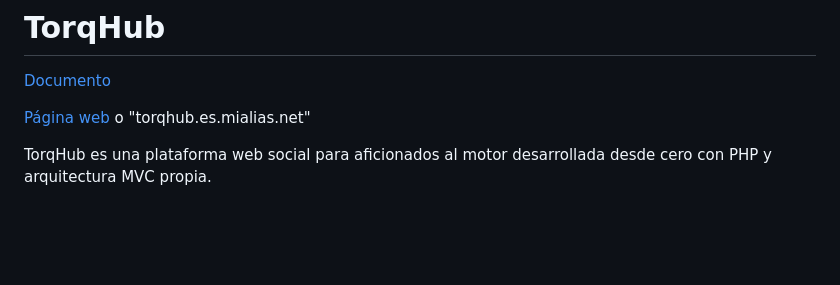
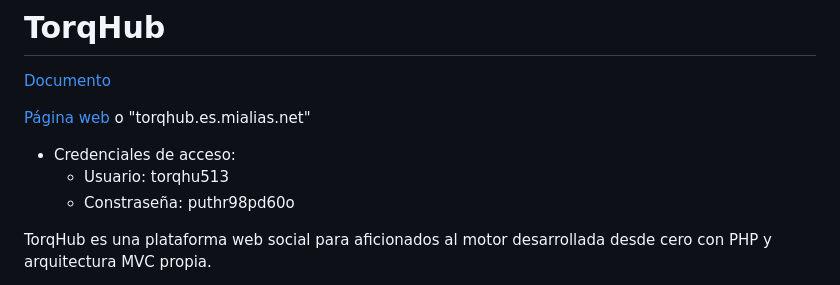
Before and after one commit to mhornos/torqhub, a Markdown page: README.md, the part around the change. Rendered like a GitHub page; blank space fills up the shorter version.

Commit message:
Credenciales de acceso

```diff
--- a/README.md
+++ b/README.md
@@ -3,6 +3,9 @@
 [Documento](https://docs.google.com/document/d/1xBUbJVxpTcVCnY1csCN8iuvDQGqctCGAMUM9VGTCs7w/edit?usp=sharing)
 
 [Página web](http://torqhub.es.mialias.net/) o "torqhub.es.mialias.net"
+- Credenciales de acceso:
+  - Usuario: torqhu513
+  - Constraseña: puthr98pd60o
 
 TorqHub es una plataforma web social para aficionados al motor desarrollada desde cero con PHP y arquitectura MVC propia.
 
```
